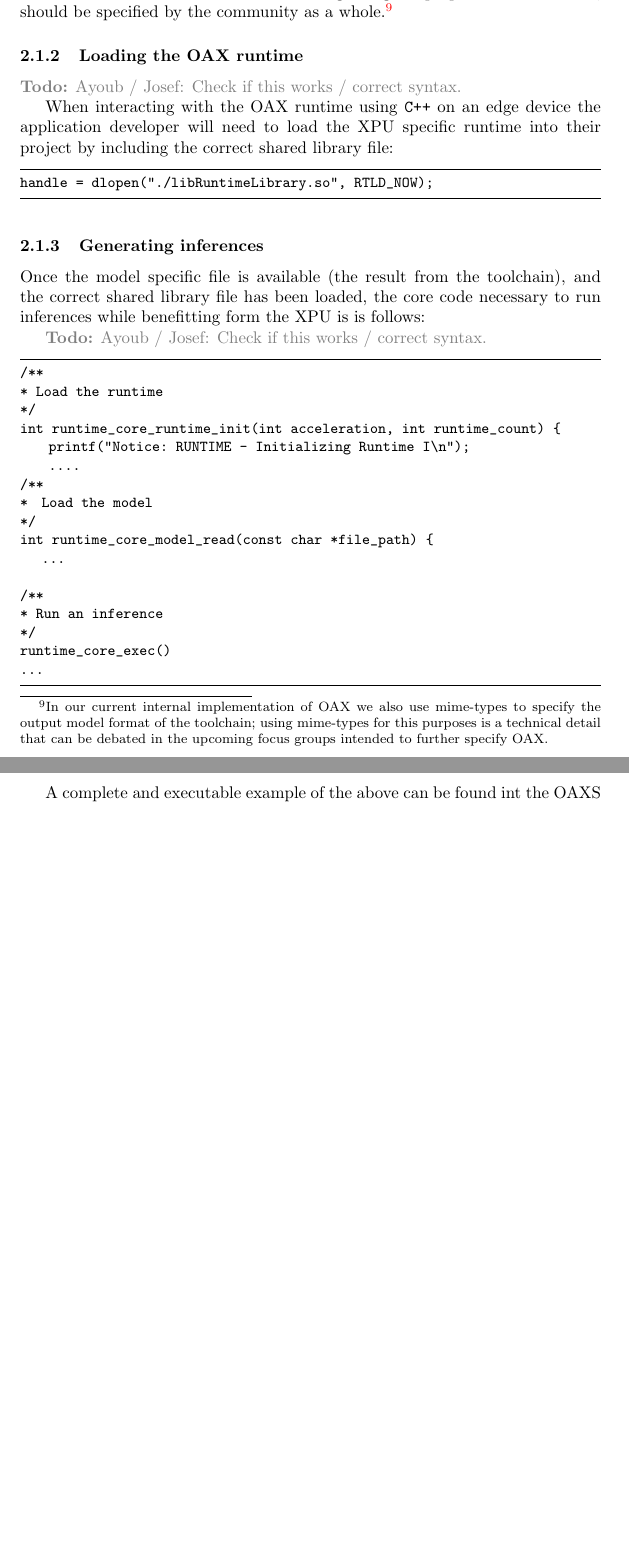
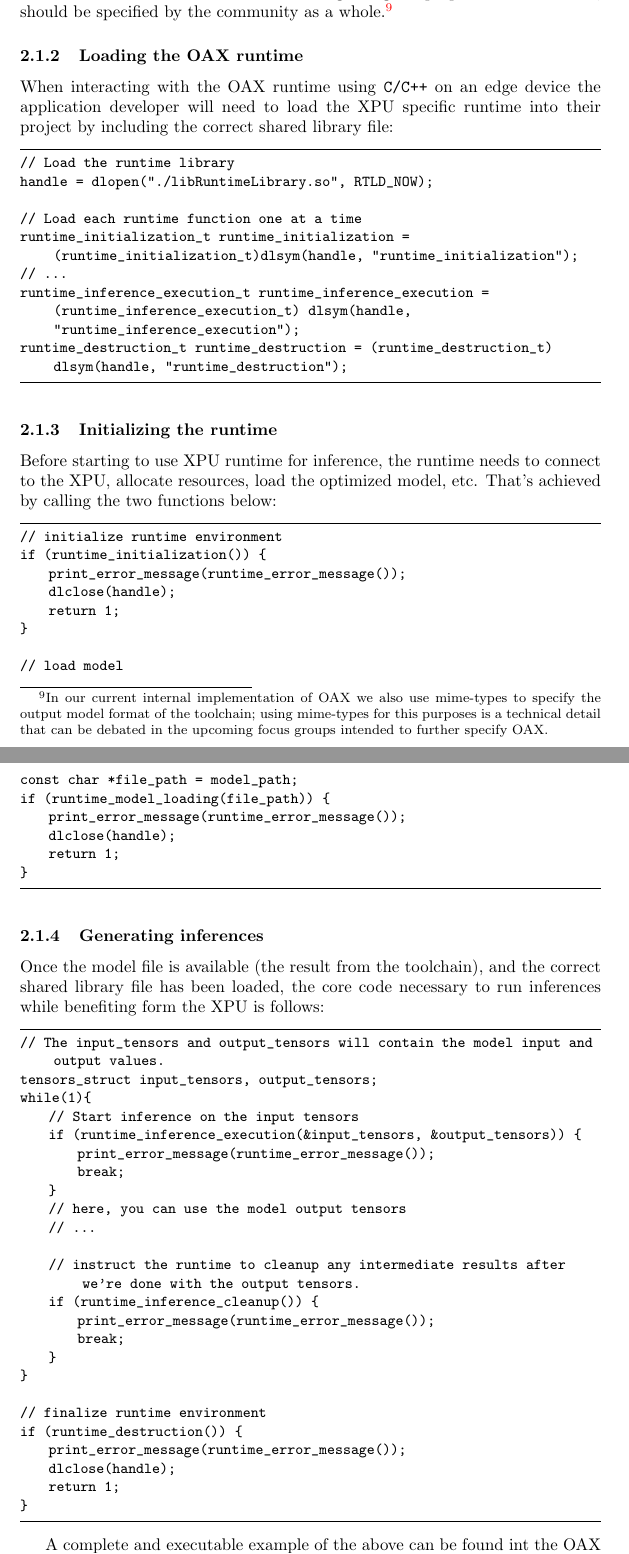
Before and after one commit to OAAX-standard/OAAX, a LaTeX paper (Position paper/oax-paper.tex): two parts of pages 9 and 10 of 18 before the commit and two parts of pages 9 and 10 of 19 after it, joined at a grey line, cut so that both start at the same text, the shorter picture padded with empty space. Compiled offline with pdfLaTeX.

Commit message:
update the paper's content

```diff
--- a/Position paper/oax-paper.tex
+++ b/Position paper/oax-paper.tex
@@ -184,39 +182,71 @@ The container should always produce the document \texttt{conversion-log.json}; t
 
 \subsubsection{Loading the OAX runtime}
 
-\todo{Ayoub / Josef: Check if this works / correct syntax.}
-
-When interacting with the OAX runtime using \texttt{C++} on an edge device  the application developer will need to load the XPU specific runtime into their project by including the correct shared library file:
+When interacting with the OAX runtime using \texttt{C/C++} on an edge device the application developer will need to load the XPU specific runtime into their project by including the correct shared library file:
 
 \begin{lstlisting}
+// Load the runtime library
 handle = dlopen("./libRuntimeLibrary.so", RTLD_NOW);
+
+// Load each runtime function one at a time
+runtime_initialization_t runtime_initialization = (runtime_initialization_t)dlsym(handle, "runtime_initialization");
+// ...
+runtime_inference_execution_t runtime_inference_execution = (runtime_inference_execution_t) dlsym(handle, "runtime_inference_execution");
+runtime_destruction_t runtime_destruction = (runtime_destruction_t) dlsym(handle, "runtime_destruction");
+\end{lstlisting}
+
+\subsubsection{Initializing the runtime}
+
+Before starting to use XPU runtime for inference, the runtime needs to connect to the XPU, allocate resources, load the optimized model, etc.
+That's achieved by calling the two functions below:
+
+\begin{lstlisting}
+// initialize runtime environment
+if (runtime_initialization()) {
+    print_error_message(runtime_error_message());
+    dlclose(handle);
+    return 1;
+}
+
+// load model
+const char *file_path = model_path;
+if (runtime_model_loading(file_path)) {
+    print_error_message(runtime_error_message());
+    dlclose(handle);
+    return 1;
+}
 \end{lstlisting}
 
 \subsubsection{Generating inferences}
 
-Once the model specific file is available (the result from the toolchain), and the correct shared library file has been loaded, the core code necessary to run inferences while benefitting form the XPU is is follows:
-
-\todo{Ayoub / Josef: Check if this works / correct syntax.}
+Once the model file is available (the result from the toolchain), and the correct shared library file has been loaded, the core code necessary to run inferences while benefiting form the XPU is follows:
 
 \begin{lstlisting}
-/**
-* Load the runtime
-*/
-int runtime_core_runtime_init(int acceleration, int runtime_count) {
-    printf("Notice: RUNTIME - Initializing Runtime I\n");
-    ....
-/**
-*  Load the model
-*/
-int runtime_core_model_read(const char *file_path) {
-   ...
+// The input_tensors and output_tensors will contain the model input and output values.
+tensors_struct input_tensors, output_tensors;
+while(1){
+    // Start inference on the input tensors
+    if (runtime_inference_execution(&input_tensors, &output_tensors)) {
+        print_error_message(runtime_error_message());
+        break;
+    }
+    // here, you can use the model output tensors
+    // ...
 
-/**
-* Run an inference
-*/
-runtime_core_exec()
-...
+    // instruct the runtime to cleanup any intermediate results after we're done with the output tensors.
+    if (runtime_inference_cleanup()) {
+        print_error_message(runtime_error_message());
+        break;
+    }
+}
+
+// finalize runtime environment
+if (runtime_destruction()) {
+    print_error_message(runtime_error_message());
+    dlclose(handle);
+    return 1;
+}
 \end{lstlisting}
 
-A complete and executable example of the above can be found int the OAXS github: \oaxgit.
+A complete and executable example of the above can be found int the OAX github: \oaxgit.
 
```
Also changed, not shown: Position paper/img/pipeline.png (added), Position paper/img/runtime.png (added), Position paper/oax-paper.pdf, Position paper/oax-paper.tex (57 more changed lines).
